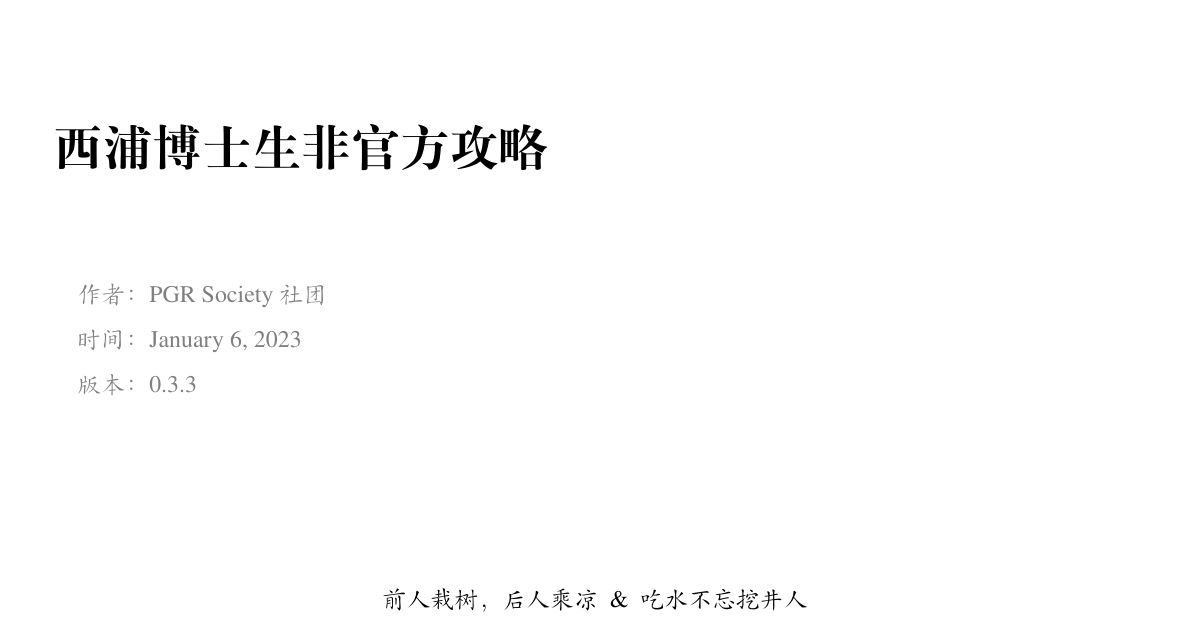
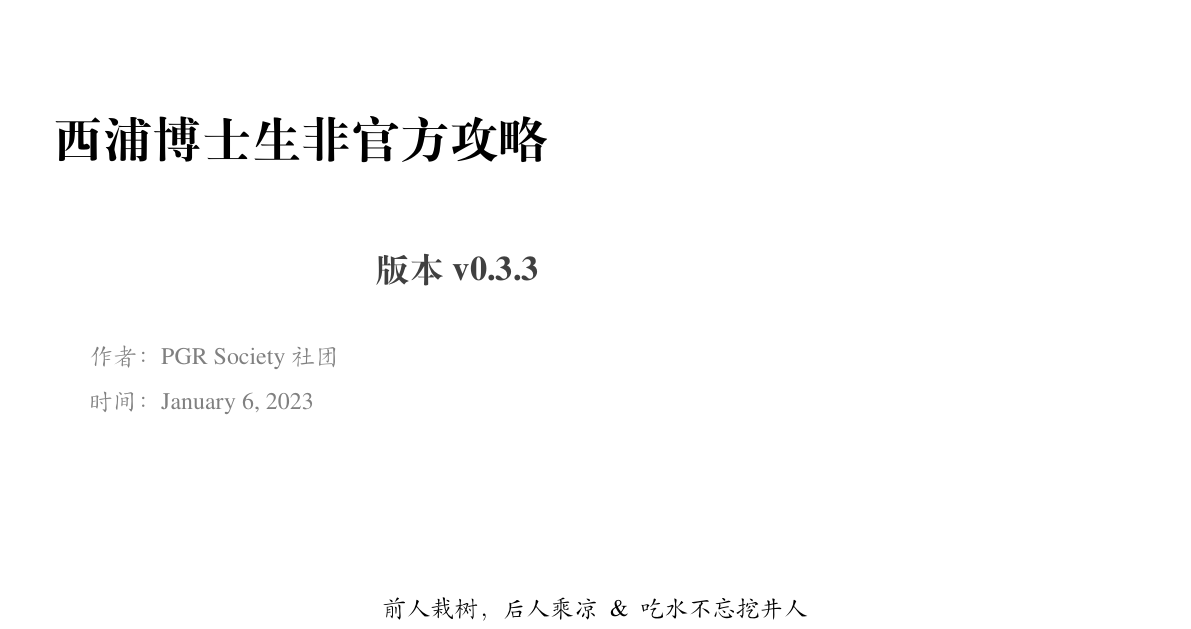
Before and after one commit to xp-pgrs-unofficial-guide/xp_pgrs_unofficial_guide, a LaTeX thesis (xp_pgrs_unofficial_guide.tex): part of page 1 of 55, cut so that both start at the same text. Compiled offline with XeLaTeX; a missing font is replaced by an installed copy or a similar font.

Commit message:
版本号highlight; 移除垃圾文件

```diff
--- a/xp_pgrs_unofficial_guide.tex
+++ b/xp_pgrs_unofficial_guide.tex
@@ -1,12 +1,13 @@
 \documentclass[lang=cn,12pt,newtx]{elegantbook}
 
 \title{西浦博士生非官方攻略}
+\subtitle{~~~~~~~~~~~~~~~~~~~~~~~~~~~~~~~~~~~~版本 v0.3.3}
 % \subtitle{111}
 
 \author{PGR Society 社团}
 % \institute{}
 \date{\today}
-\version{0.3.3}
+% \version{0.3.3}
 % \bioinfo{自定义}{信息}
 
 \extrainfo{前人栽树，后人乘凉~~\&~~吃水不忘挖井人}
@@ -23,6 +24,8 @@
 \usepackage{xurl}
 \usepackage[export]{adjustbox}
 \usepackage{subcaption}
+\usepackage{xcolor}
+\usepackage{tcolorbox}
 
 \newcommand{\ccr}[1]{\makecell{{\color{#1}\rule{1cm}{1cm}}}}
 \newcommand{\emptyline}{\vspace{5mm}}
```
Also changed, not shown: author-guide/elegantbook-cn-example.pdf (deleted), author-guide/elegantbook-en-example.pdf (deleted).
